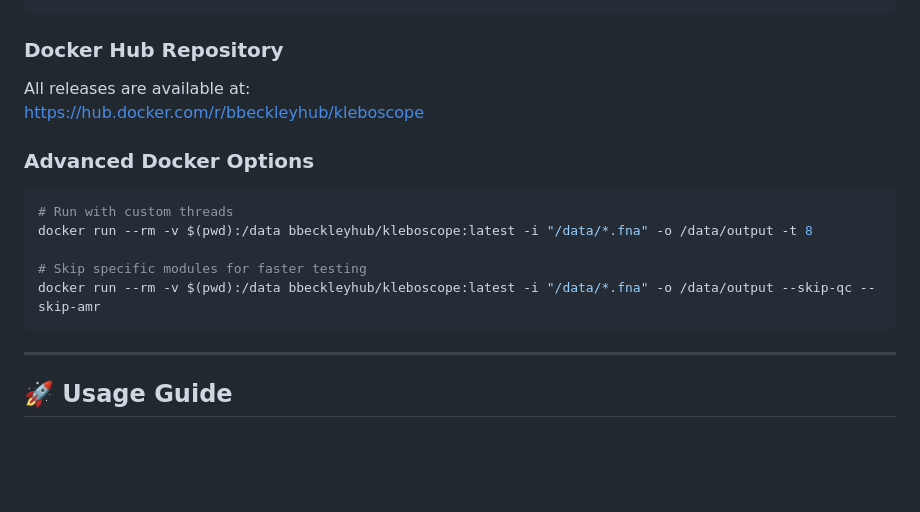
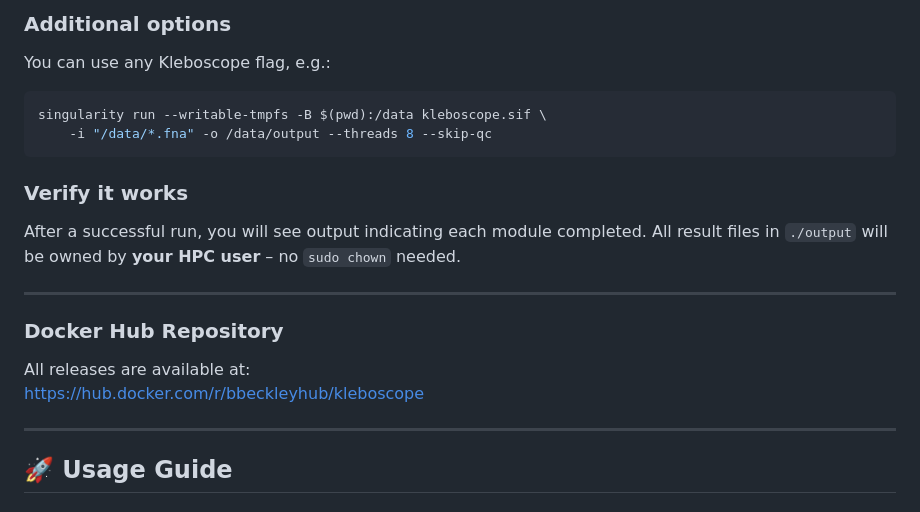
Before and after one commit to bbeckley-hub/Kleboscope, a Markdown page: README.md, the part around one of its changes. Drawn GitHub-style; blank space fills up the shorter version.

````diff
--- a/README.md
+++ b/README.md
@@ -220,18 +343,22 @@ singularity run -B $(pwd):/data kleboscope.sif -i "/data/*.fna" -o /data/output
+### Additional options
+
+You can use any Kleboscope flag, e.g.:
+
+```bash
+singularity run --writable-tmpfs -B $(pwd):/data kleboscope.sif \
+    -i "/data/*.fna" -o /data/output --threads 8 --skip-qc
+```
+
+### Verify it works
+
+After a successful run, you will see output indicating each module completed. All result files in `./output` will be owned by **your HPC user** – no `sudo chown` needed.
+
+---
 
 ### Docker Hub Repository
 
 All releases are available at:
 [https://hub.docker.com/r/bbeckleyhub/kleboscope](https://hub.docker.com/r/bbeckleyhub/kleboscope)
-
-### Advanced Docker Options
-
-```bash
-# Run with custom threads
-docker run --rm -v $(pwd):/data bbeckleyhub/kleboscope:latest -i "/data/*.fna" -o /data/output -t 8
-
-# Skip specific modules for faster testing
-docker run --rm -v $(pwd):/data bbeckleyhub/kleboscope:latest -i "/data/*.fna" -o /data/output --skip-qc --skip-amr
-```
 
 ---
 
````
Also changed, not shown: other parts of README.md (+135 -12 lines).
